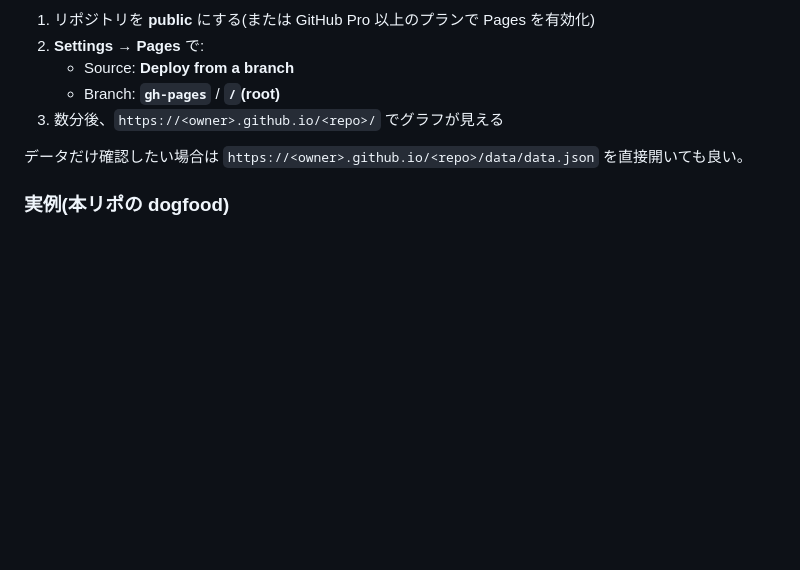
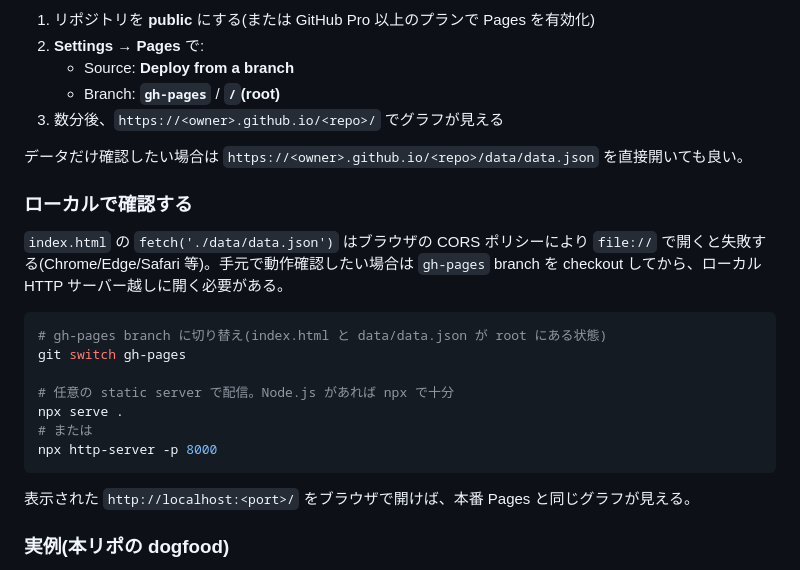
Before and after one commit to hatsu38/ghtrack, a Markdown page: README.md, the part around the change. GitHub-like rendering; blank space fills up the shorter version.

Commit message:
docs: README にローカルで dashboard を確認する手順を追加
`index.html` を `file://` で開くと fetch が CORS で失敗するため、
`gh-pages` branch を checkout してから `npx serve` 等で配信する手順を
「可視化(GitHub Pages)」配下のサブセクションとして追記した。

````diff
--- a/README.md
+++ b/README.md
@@ -112,6 +112,22 @@ Action は実行のたびに `gh-pages` branch の root に `index.html` を同
 
 データだけ確認したい場合は `https://<owner>.github.io/<repo>/data/data.json` を直接開いても良い。
 
+### ローカルで確認する
+
+`index.html` の `fetch('./data/data.json')` はブラウザの CORS ポリシーにより `file://` で開くと失敗する(Chrome/Edge/Safari 等)。手元で動作確認したい場合は `gh-pages` branch を checkout してから、ローカル HTTP サーバー越しに開く必要がある。
+
+```bash
+# gh-pages branch に切り替え(index.html と data/data.json が root にある状態)
+git switch gh-pages
+
+# 任意の static server で配信。Node.js があれば npx で十分
+npx serve .
+# または
+npx http-server -p 8000
+```
+
+表示された `http://localhost:<port>/` をブラウザで開けば、本番 Pages と同じグラフが見える。
+
 ### 実例(本リポの dogfood)
 
 - ダッシュボード: https://hatsu38.github.io/ghtrack/
````
